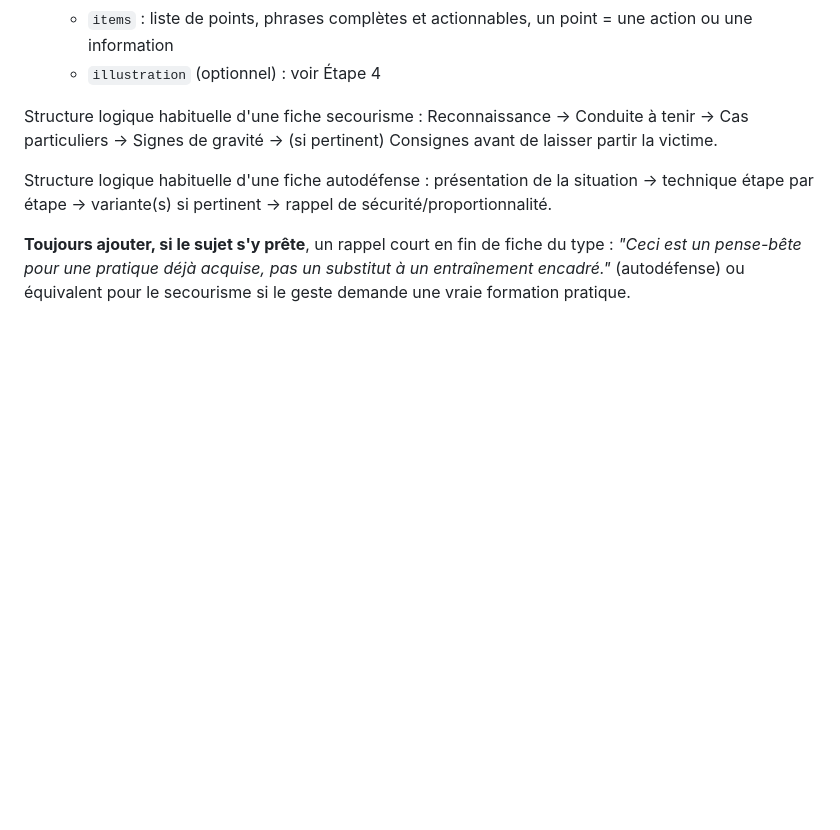
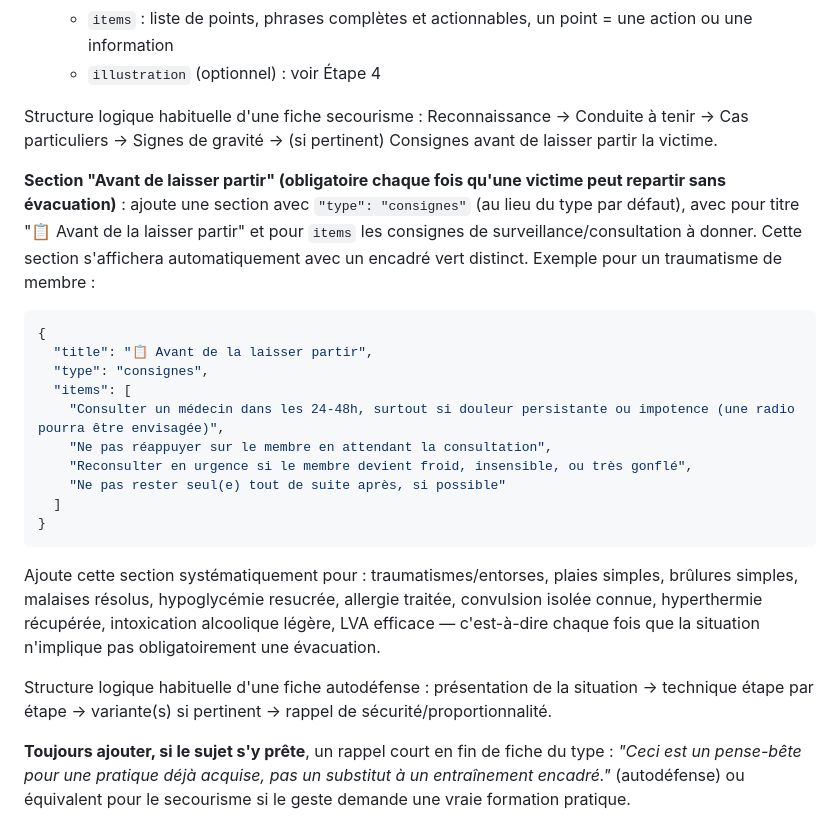
Before and after one commit to choudayer34-afk/eprotec-mobile, a Markdown page: data/prompt-universel-generation-fiches.md, the part around the change. Drawn GitHub-style; blank space fills up the shorter version.

````diff
--- a/data/prompt-universel-generation-fiches.md
+++ b/data/prompt-universel-generation-fiches.md
@@ -56,6 +56,23 @@ Pour chaque fiche, produis :
   - `illustration` (optionnel) : voir Étape 4
 
 Structure logique habituelle d'une fiche secourisme : Reconnaissance → Conduite à tenir → Cas particuliers → Signes de gravité → (si pertinent) Consignes avant de laisser partir la victime.
+
+**Section "Avant de laisser partir" (obligatoire chaque fois qu'une victime peut repartir sans évacuation)** : ajoute une section avec `"type": "consignes"` (au lieu du type par défaut), avec pour titre "📋 Avant de la laisser partir" et pour `items` les consignes de surveillance/consultation à donner. Cette section s'affichera automatiquement avec un encadré vert distinct. Exemple pour un traumatisme de membre :
+
+```json
+{
+  "title": "📋 Avant de la laisser partir",
+  "type": "consignes",
+  "items": [
+    "Consulter un médecin dans les 24-48h, surtout si douleur persistante ou impotence (une radio pourra être envisagée)",
+    "Ne pas réappuyer sur le membre en attendant la consultation",
+    "Reconsulter en urgence si le membre devient froid, insensible, ou très gonflé",
+    "Ne pas rester seul(e) tout de suite après, si possible"
+  ]
+}
+```
+
+Ajoute cette section systématiquement pour : traumatismes/entorses, plaies simples, brûlures simples, malaises résolus, hypoglycémie resucrée, allergie traitée, convulsion isolée connue, hyperthermie récupérée, intoxication alcoolique légère, LVA efficace — c'est-à-dire chaque fois que la situation n'implique pas obligatoirement une évacuation.
 
 Structure logique habituelle d'une fiche autodéfense : présentation de la situation → technique étape par étape → variante(s) si pertinent → rappel de sécurité/proportionnalité.
 
````
